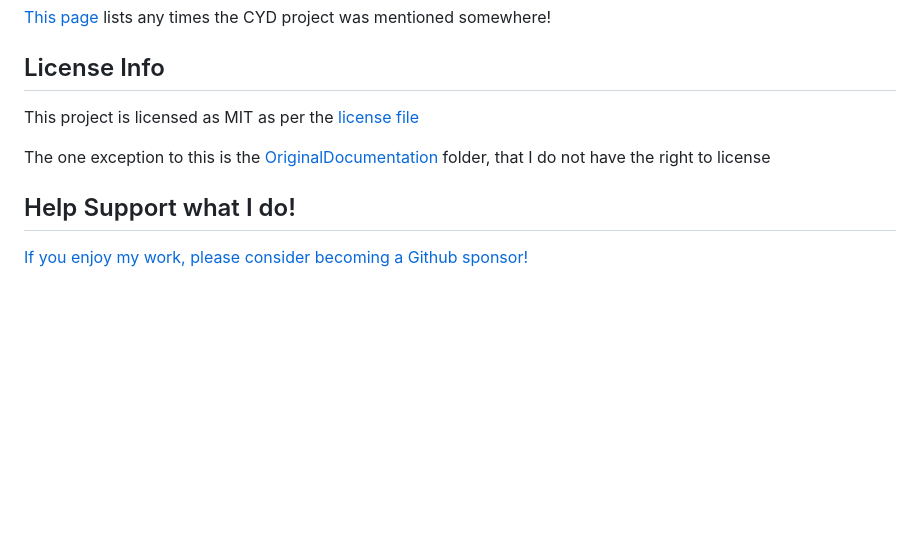
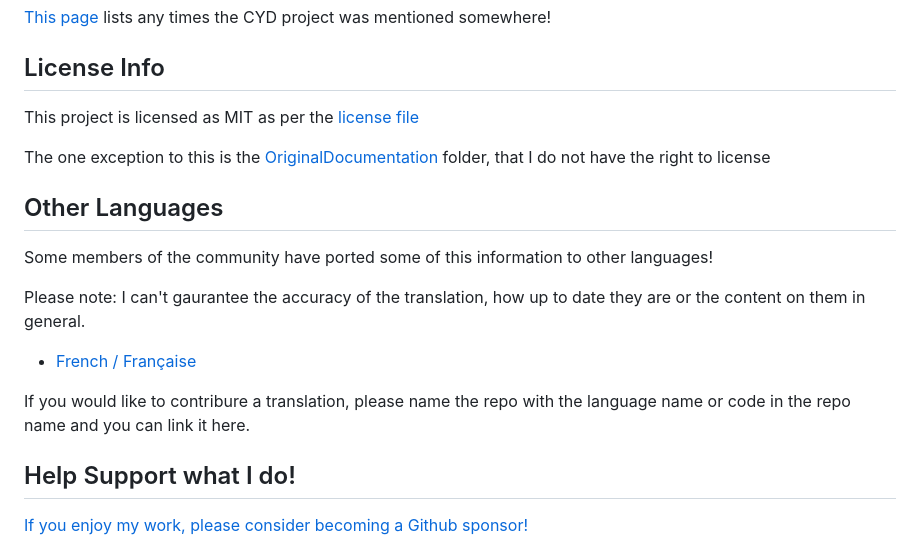
Before and after one commit to witnessmenow/ESP32-Cheap-Yellow-Display, a Markdown page: README.md, the part around the change. Rendered like a GitHub page; blank space fills up the shorter version.

```diff
--- a/README.md
+++ b/README.md
@@ -95,6 +95,16 @@ This project is licensed as MIT as per the [license file](/LICENSE)
 
 The one exception to this is the [OriginalDocumentation](/OriginalDocumentation/) folder, that I do not have the right to license
 
+## Other Languages
+
+Some members of the community have ported some of this information to other languages!
+
+Please note: I can't gaurantee the accuracy of the translation, how up to date they are or the content on them in general.
+
+- [French / Française](https://github.com/usini/ESP32-Cheap-Yellow-Display-Documentation-FR)
+
+If you would like to contribure a translation, please name the repo with the language name or code in the repo name and you can link it here.
+
 ## Help Support what I do!
 
 [If you enjoy my work, please consider becoming a Github sponsor!](https://github.com/sponsors/witnessmenow/)
```
